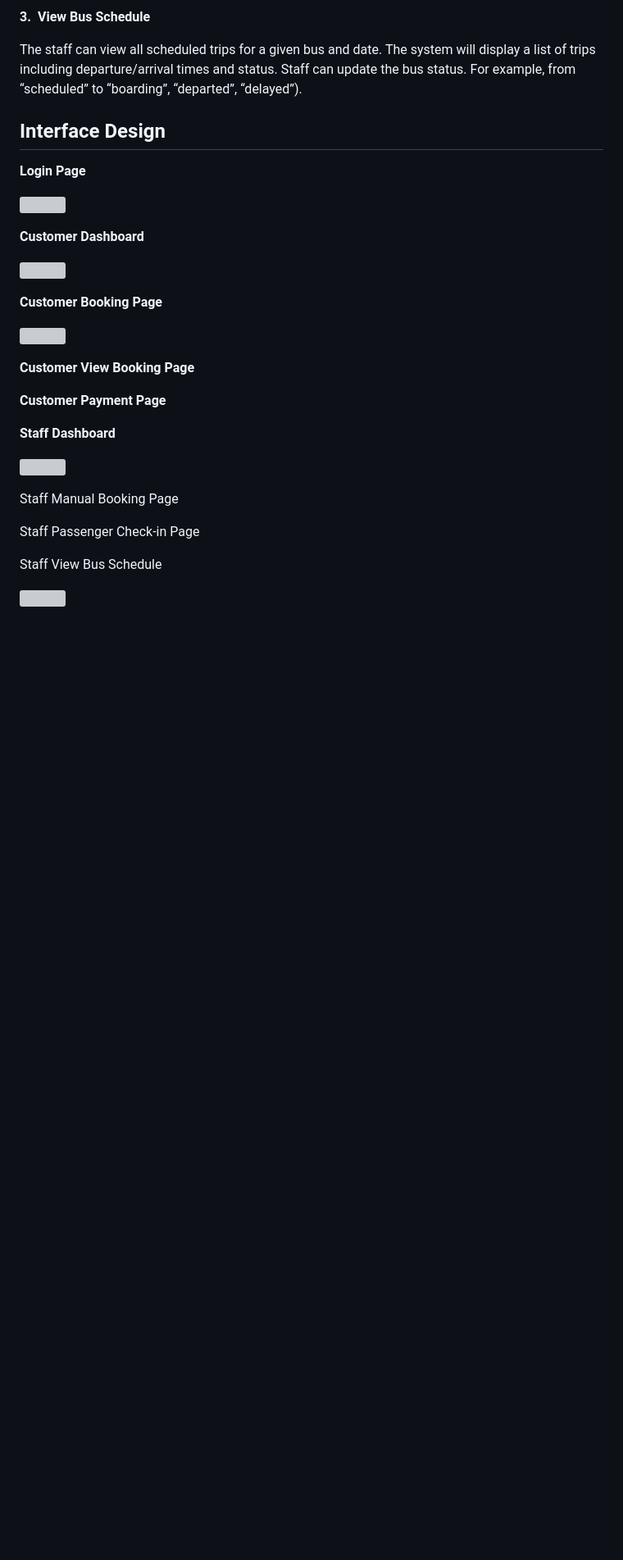
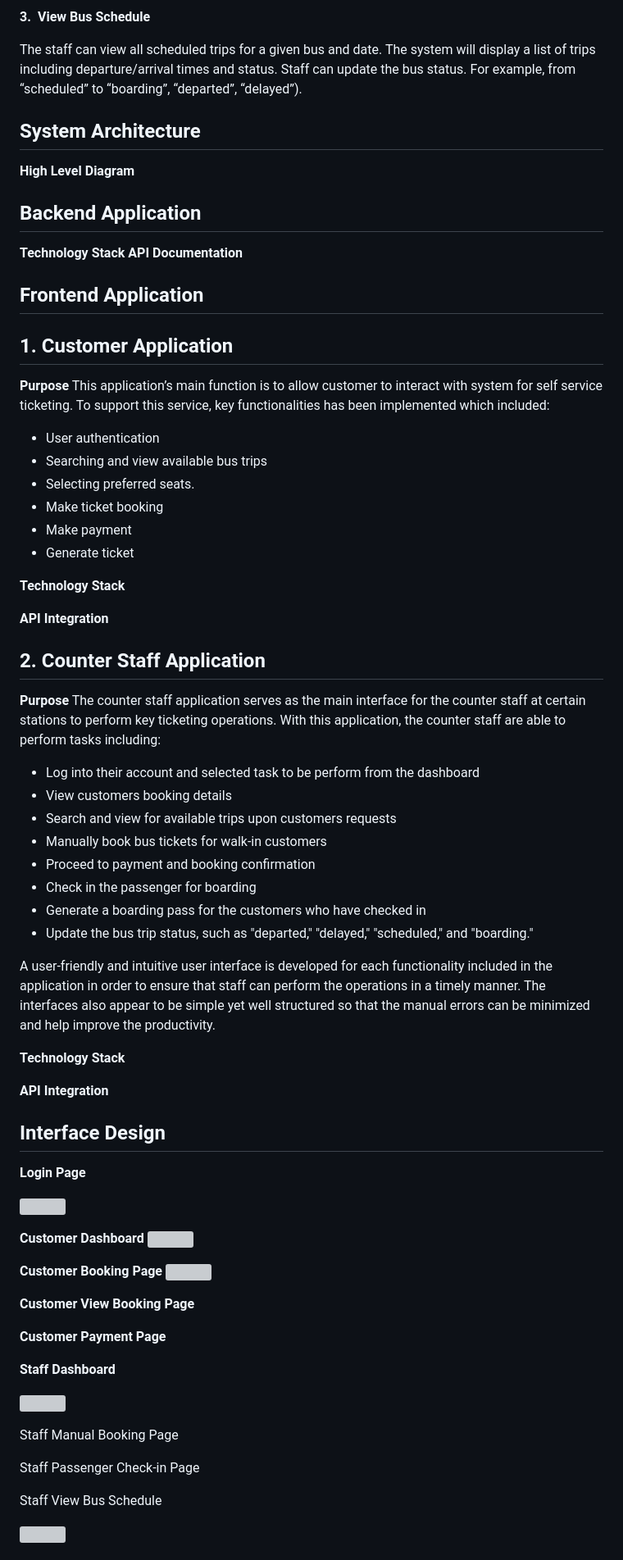
Before and after one commit to cy-0804/Bus-Ticket-Management-System, a Markdown page: README.md, the part around the change printed below. Shown: that part at 82% size. Rendered like a GitHub page; blank space fills up the shorter version; grey boxes are pictures that could not be loaded.

Commit message:
Update Draft Documentation

```diff
--- a/README.md
+++ b/README.md
@@ -69,31 +93,60 @@ The staff enters the booking ID. If the current time is before departure, the bo
 
 The staff can view all scheduled trips for a given bus and date. The system will display a list of trips including departure/arrival times and status. Staff can update the bus status. For example, from “scheduled” to “boarding”, “departed”, “delayed”).
 
+## **System Architecture**
+**High Level Diagram**
 
 
-## Interface Design
+## **Backend Application**
+**Technology Stack**
+**API Documentation**
 
+## **Frontend Application**
+## 1. Customer Application
+**Purpose**
+This application’s main function is to allow customer to interact with system for self service ticketing. To support this service, key functionalities has been implemented which included:
 
+* User authentication
+* Searching and view available bus trips
+* Selecting preferred seats.
+* Make ticket booking
+* Make payment
+* Generate ticket
+
+**Technology Stack**
+
+**API Integration**
+
+## 2. Counter Staff Application
+
+**Purpose**
+The counter staff application serves as the main interface for the counter staff at certain stations to perform key ticketing operations. With this application, the counter staff are able to perform tasks including:
+* Log into their account and selected task to be perform from the dashboard
+* View customers booking details
+* Search and view for available trips upon customers requests
+* Manually book bus tickets for walk-in customers
+* Proceed to payment and booking confirmation
+* Check in the passenger for boarding
+* Generate a boarding pass for the customers who have checked in
+* Update the bus trip status, such as "departed," "delayed," "scheduled," and "boarding."
+
+A user-friendly and intuitive user interface is developed for each functionality included in the application in order to ensure that staff can perform the operations in a timely manner. The interfaces also appear to be simple yet well structured so that the manual errors can be minimized and help improve the productivity.
+
+**Technology Stack**
+
+**API Integration**
+
+## **Interface Design**
 
 **Login Page**
-
-
 
 ![](https://lh7-rt.googleusercontent.com/docsz/AD_4nXd6wtHXz_tTpINh75X3vsWEAGpORmyLokOHsSQfaG6flvFjLdJvc7oteyq4v360S0fM-Pt2lQj9vRmI0EQN0db2ZvGp3j3Oz4ZcGogK-7q2UxB7UIjQal6voXTJ1idc4kpB8IGA?key=KxEgPuPIz5T9YTOO2d9d8g)
 
 
-
 **Customer Dashboard**
-
-
 ![](https://lh7-rt.googleusercontent.com/docsz/AD_4nXekphUAs8x2P7PuAFy2_7-5uTspr-ySFm19B1X0mGFP1NYCzSrPJ4F5qv2mdl4Y1Cd4xE9rzaeLKjCR-JtUuWT0GefzgrKfdwePXV6PRrJcAInVUv1scQGPwXJMfdmO0uHqFcaoIA?key=KxEgPuPIz5T9YTOO2d9d8g)
 
-
-
-
 **Customer Booking Page**
-
-
 ![](https://lh7-rt.googleusercontent.com/docsz/AD_4nXeYYtc9XU1jmaHwiyKL8iGS203VlMK64yRaBX90Xlx2tqx_IhcIvNtt3KsFwRLXObs0Zj3Lu3EUJ-BFVSnSPUnNF-9cqcOBVcdK6i8-4y4nd-retlRUZxQP2Cgg7wULEFWy6afv7Q?key=KxEgPuPIz5T9YTOO2d9d8g)
 
 
```
Also changed, not shown: other parts of README.md (+35 -5 lines).
